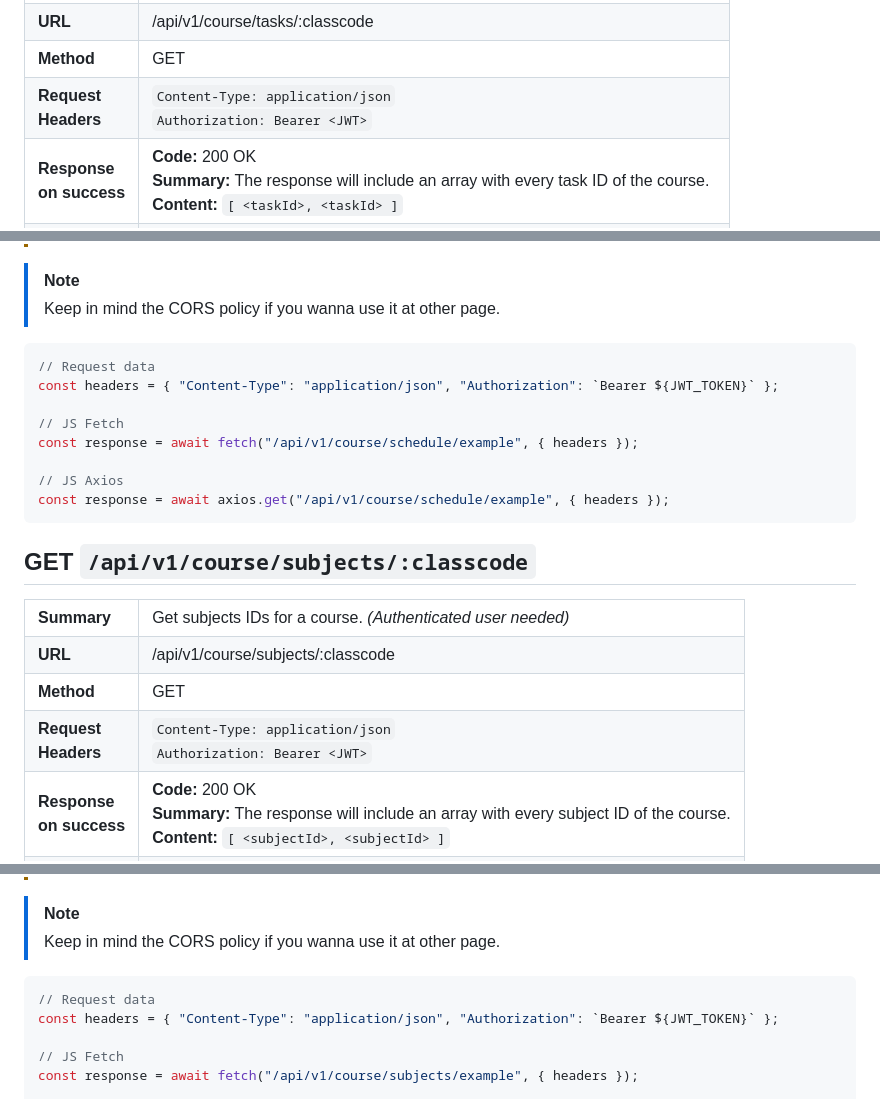
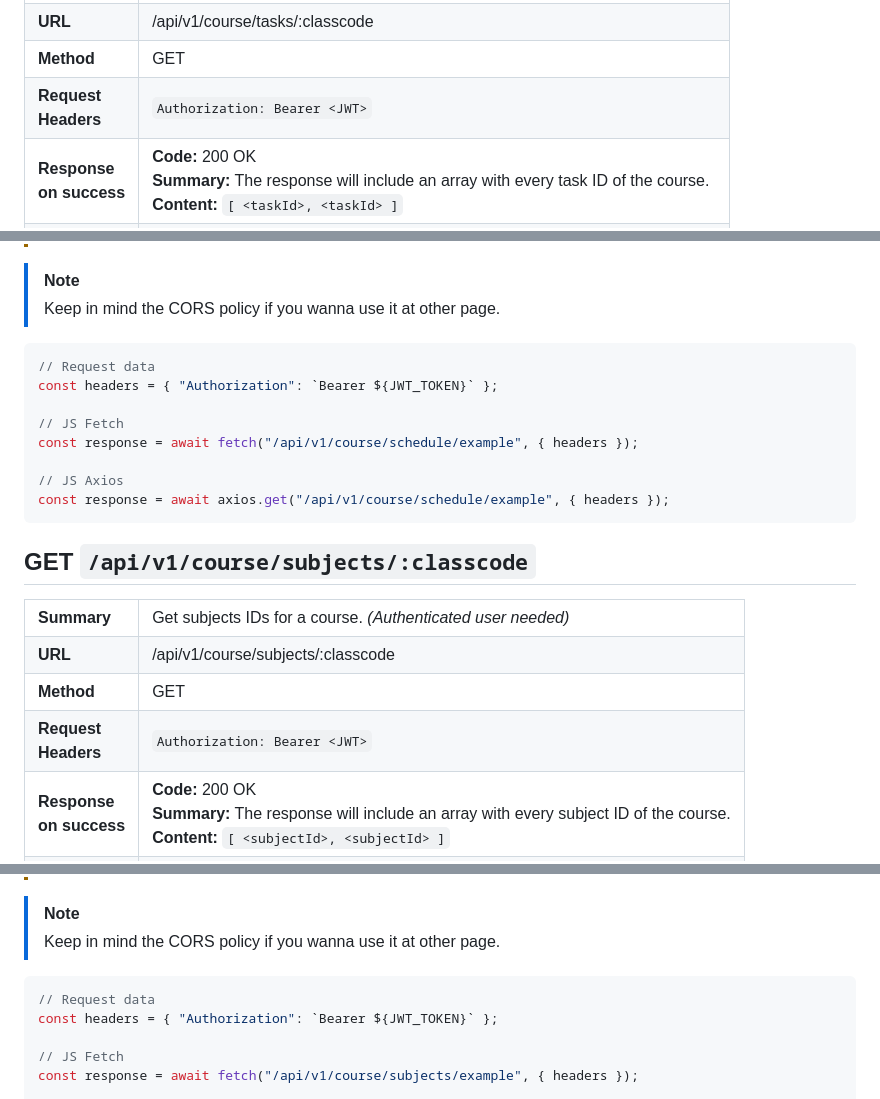
Before and after one commit to IsmaCortGtz/fasty-task-server, a Markdown page: docs/APIv1 Endpoints/Course.md, 3 parts joined by grey strips. Drawn GitHub-style.

````diff
--- a/docs/APIv1 Endpoints/Course.md
+++ b/docs/APIv1 Endpoints/Course.md
@@ -369,7 +383,6 @@ const response = await axios.post("/api/v1/course/passwordchange", requestBody,
   <tr>
     <td><b> Request <br> Headers </b></td>
     <td>
-      <code>Content-Type: application/json</code> <br>
       <code>Authorization: Bearer &lt;JWT&gt;</code>
     </td>
   </tr>
@@ -522,7 +534,7 @@ const response = await axios.get("/api/v1/course/tasks/example", { headers });
 
 ```JS
 // Request data
-const headers = { "Content-Type": "application/json", "Authorization": `Bearer ${JWT_TOKEN}` };
+const headers = { "Authorization": `Bearer ${JWT_TOKEN}` };
 
 // JS Fetch
 const response = await fetch("/api/v1/course/schedule/example", { headers });
@@ -555,7 +567,6 @@ const response = await axios.get("/api/v1/course/schedule/example", { headers })
   <tr>
     <td><b> Request <br> Headers </b></td>
     <td>
-      <code>Content-Type: application/json</code> <br>
       <code>Authorization: Bearer &lt;JWT&gt;</code>
     </td>
   </tr>
@@ -615,7 +626,7 @@ const response = await axios.get("/api/v1/course/schedule/example", { headers })
 
 ```JS
 // Request data
-const headers = { "Content-Type": "application/json", "Authorization": `Bearer ${JWT_TOKEN}` };
+const headers = { "Authorization": `Bearer ${JWT_TOKEN}` };
 
 // JS Fetch
 const response = await fetch("/api/v1/course/subjects/example", { headers });
````
Also changed, not shown: other parts of docs/APIv1 Endpoints/Course.md (+21 -8 lines).
